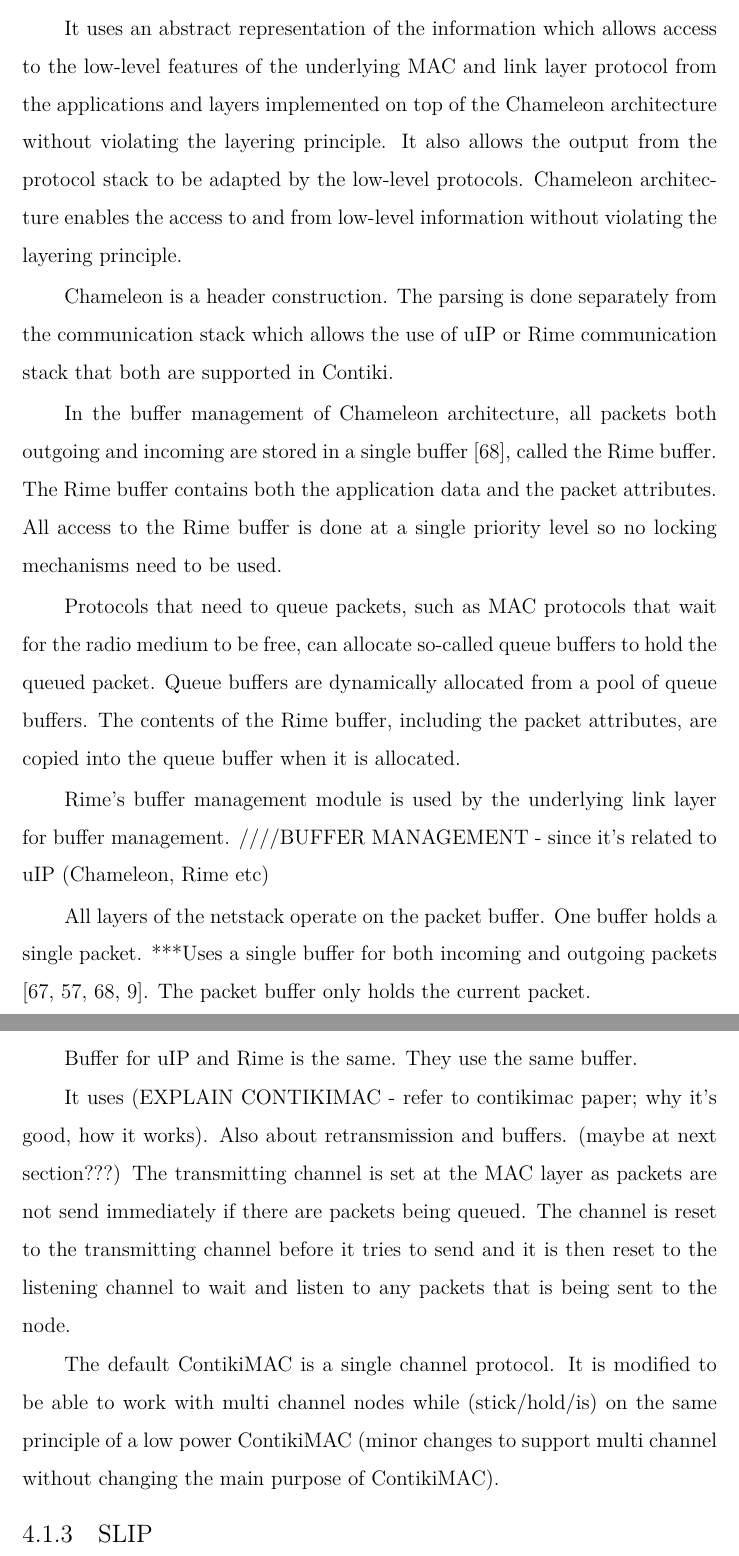
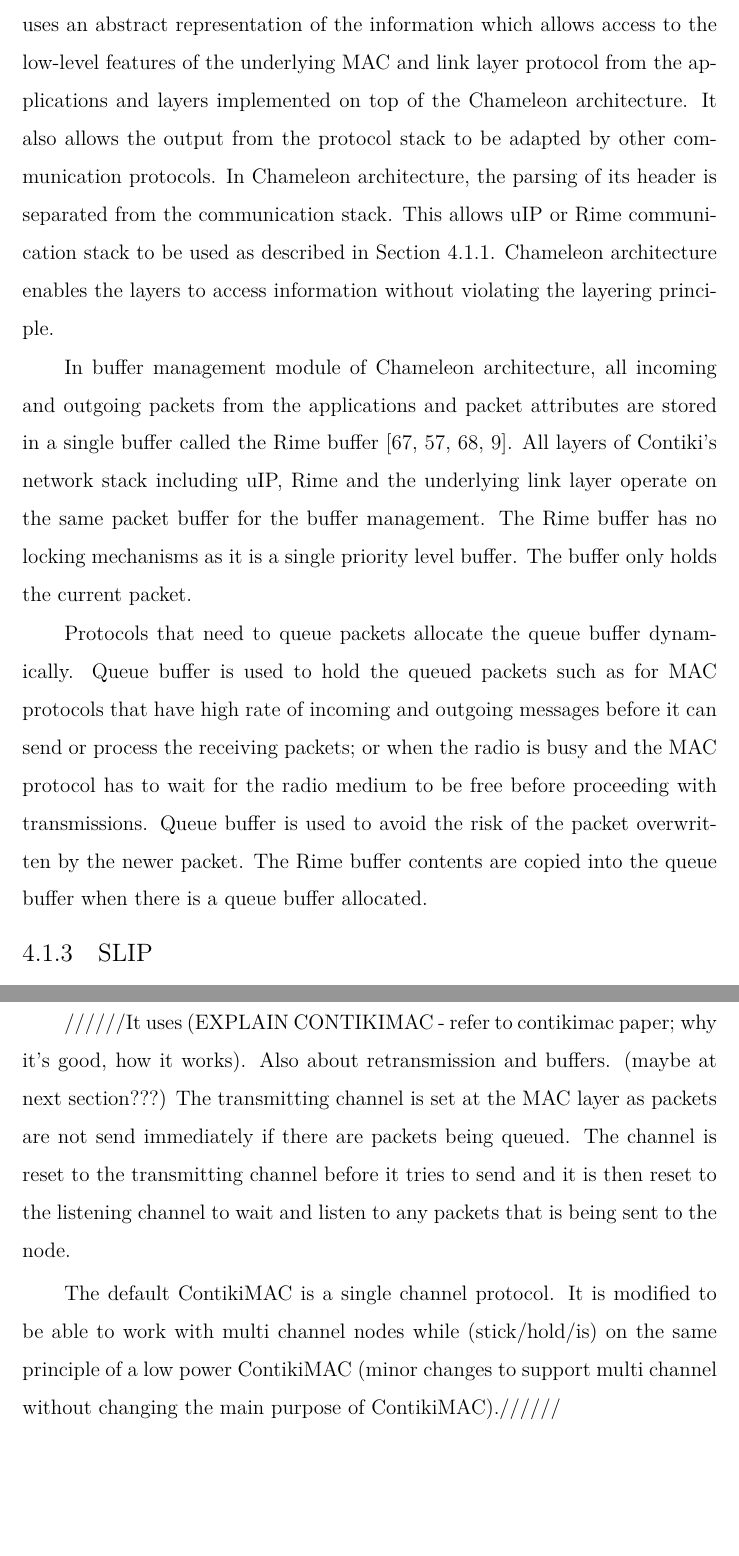
Before and after one commit to Noradila/transfer-thesis, a LaTeX thesis (transfer thesis latex/Main.tex, which reads transfer thesis latex/Implementation.tex): two parts of pages 69 and 70 of 98 before the commit and two parts of pages 69 and 74 of 98 after it, joined at a grey line, cut so that both start at the same text, the shorter picture padded with empty space. Compiled offline with XeLaTeX; a LaTeX package or settings file that is missing is left out.

Commit message:
updated Implementation - Buffer Management done

```diff
--- a/transfer thesis latex/Implementation.tex
+++ b/transfer thesis latex/Implementation.tex
@@ -61,10 +62,9 @@
 %Traditional TCP/IP implementations have required far too much resources which is impossible to fit in a sensor that has limited RAM capabilities (RAM is the most scarce resource). uIP \cite{uip} is a small RFC-compliant TCP/IP stack that makes it possible for Contiki to communicate over the Internet. uIP implementation is designed to have only the absolute minimal set of features needed for a full TCP/IP stack such as IP, ICMP, UDP and TCP protocols. The uIP is mostly concerned with the TCP and IP protocols and upper layer protocols \cite{contikiDoc, contikiUIP}.
 
 \subsection{Buffer Management}
-Chameleon \cite{rime} is a communication architecture in Contiki that consists of Rime communication stack and a set of packet transformation modules.
+Chameleon \cite{rime} is a communication architecture in Contiki that consists of Rime communication stack and a set of packet transformation modules. It uses an abstract representation of the information which allows access to the low-level features of the underlying MAC and link layer protocol from the applications and layers implemented on top of the Chameleon architecture. It also allows the output from the protocol stack to be adapted by other communication protocols. In Chameleon architecture, the parsing of its header is separated from the communication stack. This allows uIP or Rime communication stack to be used as described in Section \ref{commstack}. Chameleon architecture enables the layers to access information without violating the layering principle.
 
-It uses an abstract representation of the information which allows access to the low-level features of the underlying MAC and link layer protocol from the applications and layers implemented on top of the Chameleon architecture without violating the layering principle. It also allows the output from the protocol stack to be adapted by the low-level protocols.
-Chameleon architecture enables the access to and from low-level information without violating the layering principle.
+
 
 %other communication protocols such as link and MAC layer protocols and TCP/IP. -input output?
 
@@ -72,31 +72,40 @@
 
 %The use of packet attributes makes it possible to adapt the output from the protocol stack to other communication protocols such as link and MAC layer protocols and TCP/IP.
 
-Chameleon is a header construction. The parsing is done separately from the communication stack which allows the use of uIP or Rime communication stack that both are supported in Contiki.
+%Chameleon is a header construction. The parsing is done separately from the communication stack which allows the use of uIP or Rime communication stack that both are supported in Contiki.
 
 %\cite{rime} introduces Chameleon, a communication architecture for sensor networks consists of Rime communication stack and a set of packet transformation modules. Rime communication stack provides a set of lightweight communication primitives ranging from best-effort anonymous local area broadcast to reliable network flooding. Protocols or applications running on top of Rime stack can implement additional protocols that are not in the Rime stack such as TCP/IP.
 
 %Chameleon does not define any packet headers but instead uses $packet attributes$, an abstract representation of the information usually found in packet headers to allow applications to access low-level information without violating the layering principle. Packet headers are produced by separate header transformation modules that transform application data and packet attributes into packets with header and payload. The use of packet attributes makes it possible to adapt the output from the protocol stack to other communication protocols such as link and MAC layer protocols and TCP/IP.
 %Chameleon architecture allows for sensor network protocols that are implemented on top of the architecture to take advantage of the features of underlying MAC and link layer protocols.
 
-In the buffer management of Chameleon architecture, all packets both outgoing and incoming are stored in a single buffer \cite{rimeposter}, called the Rime buffer. The Rime buffer contains both the application data and the packet attributes. All access to the Rime buffer is done at a single priority level so no locking mechanisms need to be used.
+In buffer management module of Chameleon architecture, all incoming and outgoing packets from the applications and packet attributes are stored in a single buffer called the Rime buffer \cite{uip, rime, rimeposter, contiki}. All layers of Contiki's network stack including uIP, Rime and the underlying link layer operate on the same packet buffer for the buffer management. The Rime buffer has no locking mechanisms as it is a single priority level buffer. The buffer only holds the current packet.
 
-Protocols that need to queue packets, such as MAC protocols that wait for the radio medium to be free, can allocate so-called queue buffers to hold the queued packet. Queue buffers are dynamically allocated from a pool of queue buffers. The contents of the Rime buffer, including the packet attributes, are copied into the queue buffer when it is allocated.
+Protocols that need to queue packets allocate the queue buffer dynamically. Queue buffer is used to hold the queued packets such as for MAC protocols that have high rate of incoming and outgoing messages before it can send or process the receiving packets; or when the radio is busy and the MAC protocol has to wait for the radio medium to be free before proceeding with transmissions. Queue buffer is used to avoid the risk of the packet overwritten by the newer packet. The Rime buffer contents are copied into the queue buffer when there is a queue buffer allocated.
 
-Rime's buffer management module is used by the underlying link layer for buffer management.
-////BUFFER MANAGEMENT - since it's related to uIP (Chameleon, Rime etc)
+%Protocols that need to queue packets, such as MAC protocols that wait for the radio medium to be free, can allocate so-called queue buffers to hold the queued packet. Queue buffers are dynamically allocated from a pool of queue buffers. The contents of the Rime buffer, including the packet attributes, are copied into the queue buffer when it is allocated.
 
-All layers of the netstack operate on the packet buffer. One buffer holds a single packet. ***Uses a single buffer for both incoming and outgoing packets \cite{uip, rime, rimeposter, contiki}. The packet buffer only holds the current packet.
+%All layers of the netstack operate on the packet buffer.
+%Rime's buffer management module is used by the underlying link layer for buffer management.
+%The packet buffer only holds the current packet.
 
-Before passing to slip-radio, the header from $uip\_buf$ is compress to $packetbuf$.
+%Even though it is called a Rime buffer, both uIP and Rime uses the same buffer.
 
-Buffer for uIP and Rime is the same. They use the same buffer.
+%In the buffer management of Chameleon architecture, all packets both outgoing and incoming are stored in a single buffer \cite{rimeposter}, called the Rime buffer.
+%The Rime buffer contains both the application data and the packet attributes. All access to the Rime buffer is done at a single priority level so no locking mechanisms need to be used.
+
+%Rime's buffer management module is used by the underlying link layer for buffer management.
+%////BUFFER MANAGEMENT - since it's related to uIP (Chameleon, Rime etc)
+
+%All layers of the netstack operate on the packet buffer. One buffer holds a single packet. ***Uses a single buffer for both incoming and outgoing packets \cite{uip, rime, rimeposter, contiki}. The packet buffer only holds the current packet.
+
+%Buffer for uIP and Rime is the same. They use the same buffer.
+%\subsection{Retransmission}
 
 
+%It uses (EXPLAIN CONTIKIMAC - refer to contikimac paper; why it's good, how it works). Also about retransmission and buffers. (maybe at next section???) The transmitting channel is set at the MAC layer as packets are not send immediately if there are packets being queued. The channel is reset to the transmitting channel before it tries to send and it is then reset to the listening channel to wait and listen to any packets that is being sent to the node.
 
-It uses (EXPLAIN CONTIKIMAC - refer to contikimac paper; why it's good, how it works). Also about retransmission and buffers. (maybe at next section???) The transmitting channel is set at the MAC layer as packets are not send immediately if there are packets being queued. The channel is reset to the transmitting channel before it tries to send and it is then reset to the listening channel to wait and listen to any packets that is being sent to the node.
-
-The default ContikiMAC is a single channel protocol. It is modified to be able to work with multi channel nodes while (stick/hold/is) on the same principle of a low power ContikiMAC (minor changes to support multi channel without changing the main purpose of ContikiMAC).
+%The default ContikiMAC is a single channel protocol. It is modified to be able to work with multi channel nodes while (stick/hold/is) on the same principle of a low power ContikiMAC (minor changes to support multi channel without changing the main purpose of ContikiMAC).
 
 \subsection{SLIP}
 RPL border router is used as LPBR in order to move most processing decisions on a PC as it has more RAM and better processing capabilities than a sensor. (Explain BR-SR how it works!)
@@ -189,6 +197,10 @@
 As MCRP is a cross-layer protocol, packets that have not been transmitted are kept in the buffer. In order for the transmission to be on the correct channel, the neighbour table in the network layer is accessed and the channel is set to the transmitting channel.
 
 ContikiMAC has retransmitted, collisions valued. These values are used in probing to decide on the channel condition. These values are passed to the application layer to decide on channel change. The packet can be retransmitted for ( ) times before it is dropped. However, if the channel is busy, and the packet has not been sent (collisions before sending), it can stay in the loop for a long time.
+
+//////It uses (EXPLAIN CONTIKIMAC - refer to contikimac paper; why it's good, how it works). Also about retransmission and buffers. (maybe at next section???) The transmitting channel is set at the MAC layer as packets are not send immediately if there are packets being queued. The channel is reset to the transmitting channel before it tries to send and it is then reset to the listening channel to wait and listen to any packets that is being sent to the node.
+
+The default ContikiMAC is a single channel protocol. It is modified to be able to work with multi channel nodes while (stick/hold/is) on the same principle of a low power ContikiMAC (minor changes to support multi channel without changing the main purpose of ContikiMAC).//////
 
 All nodes keep the neighbours channel in the neighbour table. Unlike LPBR, other nodes have all the layers within the node. This makes change changes less complicated, however, the nodes are being limited by the number of RAM is has which resulted in results of probing to be kept by the centralised LPBR. The node however, keep probing results temporarily before deciding on the channel. The node is cross-layer as it can access information at any layer.
 
```
Also changed, not shown: transfer thesis latex/Main.pdf, transfer thesis latex/Implementation.tex (16 more changed lines).
